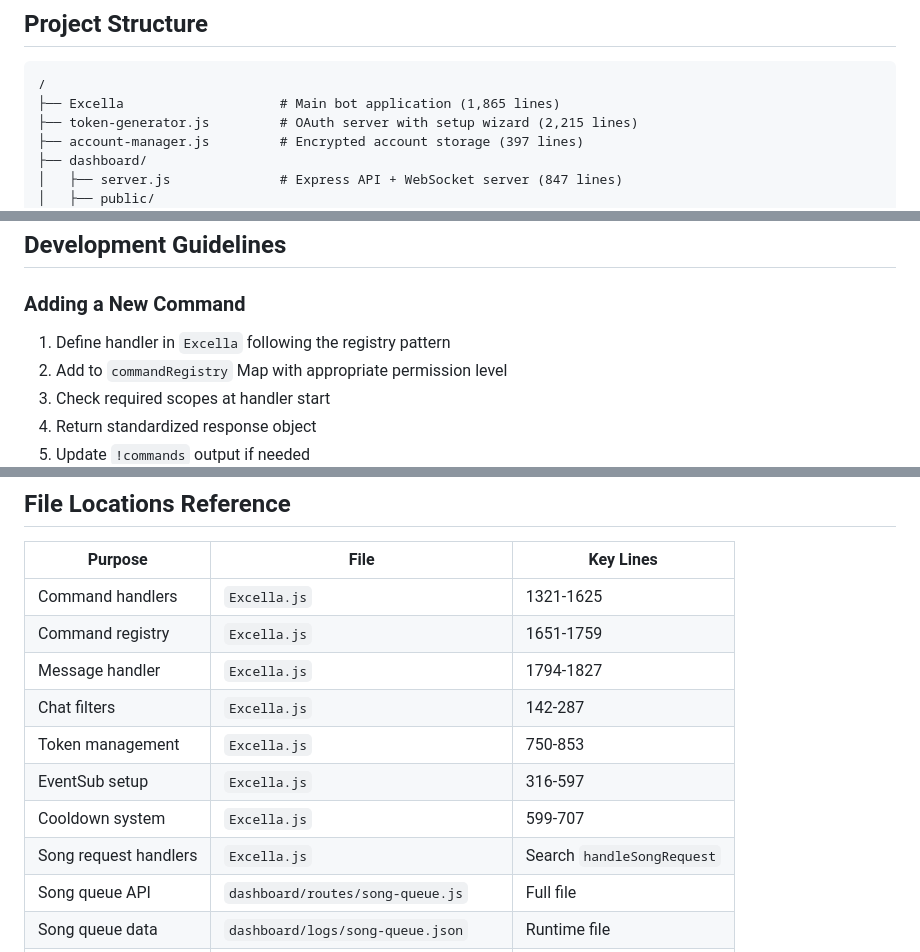
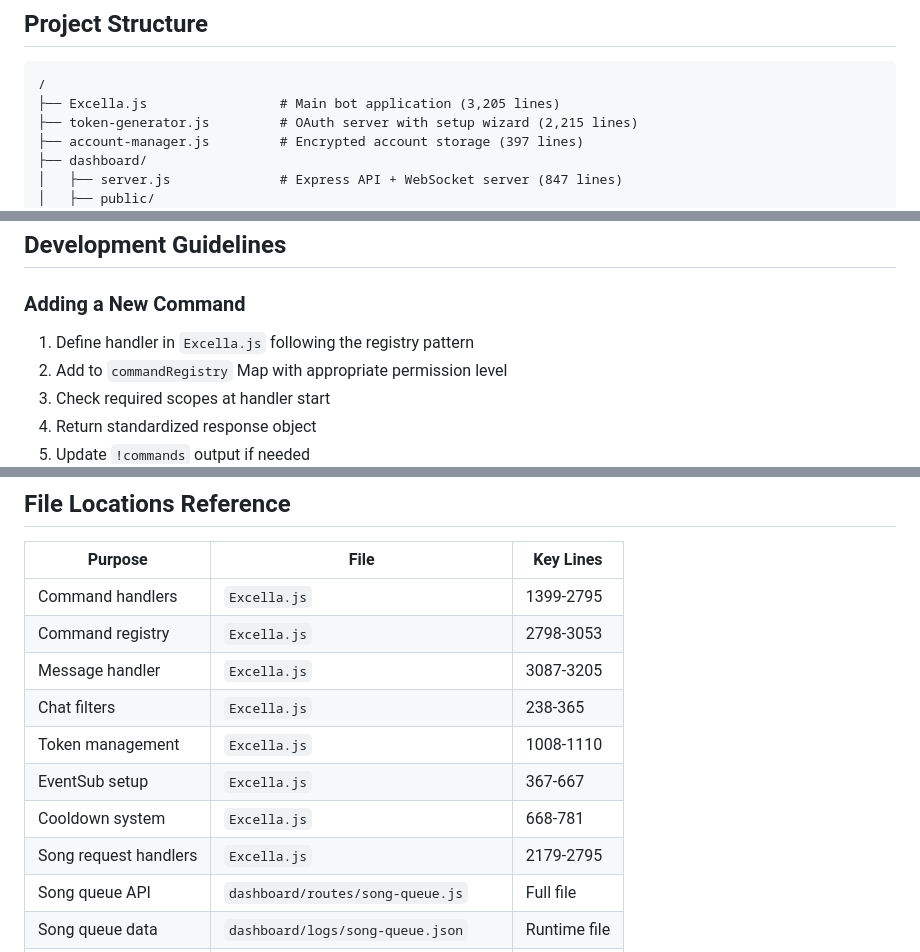
Before and after one commit to dpoloniajr/Twitch-Chat-Bot, a Markdown page: CLAUDE.md, 3 parts joined by grey strips. GitHub-like rendering.

Commit message:
Documentation Updates
Three fixes applied:

1. **Project Structure**: `Excella` → `Excella.js` with updated line count `1,865` → `3,205`
2. **File Locations Reference**: All line numbers updated to accurate current values based on grep results:
   - Command handlers: `1321-1625` → `1399-2795`
   - Command registry: `1651-1759` → `2798-3053`
   - Message handler: `1794-1827` → `3087-3205`
   - Chat filters: `142-287` → `238-365`
   - Token management: `750-853` → `1008-1110`
   - EventSub setup: `316-597` → `367-667`
   - Cooldown system: `599-707` → `668-781`
   - Song request handlers: now a specific range `2179-2795` rather than a search hint
3. **Development Guidelines**: `Define handler in \`Excella\`` → `Define handler in \`Excella.js\``

````diff
--- a/CLAUDE.md
+++ b/CLAUDE.md
@@ -26,7 +26,7 @@ node token-generator.js  # Start OAuth token generator (port 3000)
 
 ```
 /
-├── Excella                    # Main bot application (1,865 lines)
+├── Excella.js                 # Main bot application (3,205 lines)
 ├── token-generator.js         # OAuth server with setup wizard (2,215 lines)
 ├── account-manager.js         # Encrypted account storage (397 lines)
 ├── dashboard/
@@ -422,7 +422,7 @@ Core libraries:
 
 ### Adding a New Command
 
-1. Define handler in `Excella` following the registry pattern
+1. Define handler in `Excella.js` following the registry pattern
 2. Add to `commandRegistry` Map with appropriate permission level
 3. Check required scopes at handler start
 4. Return standardized response object
@@ -469,14 +469,14 @@ Run with: `node test-<name>.js`
 
 | Purpose | File | Key Lines |
 |---------|------|-----------|
-| Command handlers | `Excella.js` | 1321-1625 |
-| Command registry | `Excella.js` | 1651-1759 |
-| Message handler | `Excella.js` | 1794-1827 |
-| Chat filters | `Excella.js` | 142-287 |
-| Token management | `Excella.js` | 750-853 |
-| EventSub setup | `Excella.js` | 316-597 |
-| Cooldown system | `Excella.js` | 599-707 |
-| Song request handlers | `Excella.js` | Search `handleSongRequest` |
+| Command handlers | `Excella.js` | 1399-2795 |
+| Command registry | `Excella.js` | 2798-3053 |
+| Message handler | `Excella.js` | 3087-3205 |
+| Chat filters | `Excella.js` | 238-365 |
+| Token management | `Excella.js` | 1008-1110 |
+| EventSub setup | `Excella.js` | 367-667 |
+| Cooldown system | `Excella.js` | 668-781 |
+| Song request handlers | `Excella.js` | 2179-2795 |
 | Song queue API | `dashboard/routes/song-queue.js` | Full file |
 | Song queue data | `dashboard/logs/song-queue.json` | Runtime file |
 | Song blocklist data | `dashboard/logs/song-blocklist.json` | Runtime file |
````
